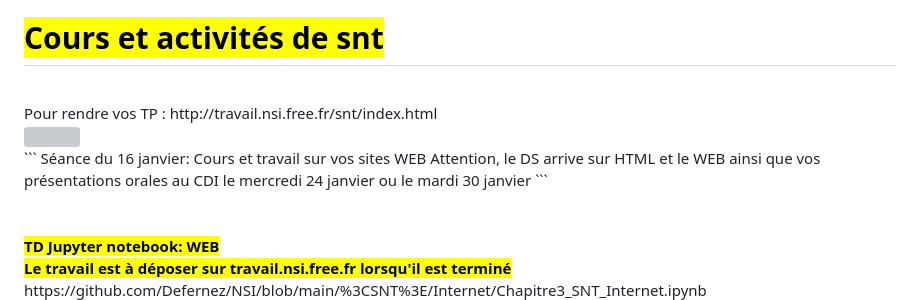
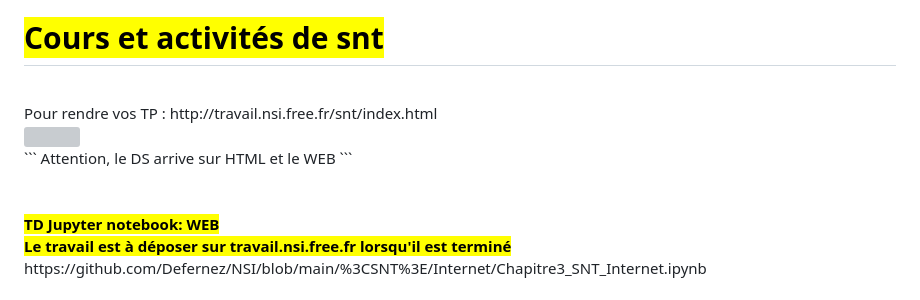
Before and after one commit to Defernez/NSI, a Markdown page: README.md, the part around the change. Drawn GitHub-style; grey boxes are pictures that could not be loaded.

````diff
--- a/README.md
+++ b/README.md
@@ -21,9 +21,7 @@ https://github.com/Defernez/NSI/tree/main/%3CSNT%3E/WEB
 
 <br>
 ```
-Séance du 16 janvier: Cours et travail sur vos sites WEB
-Attention, le DS arrive sur HTML et le WEB ainsi que vos présentations orales au CDI
-le mercredi 24 janvier ou le mardi 30 janvier
+Attention, le DS arrive sur HTML et le WEB
 ```
 <br><br><br>
 <b><mark>TD Jupyter notebook: WEB </b></mark><br>
````
